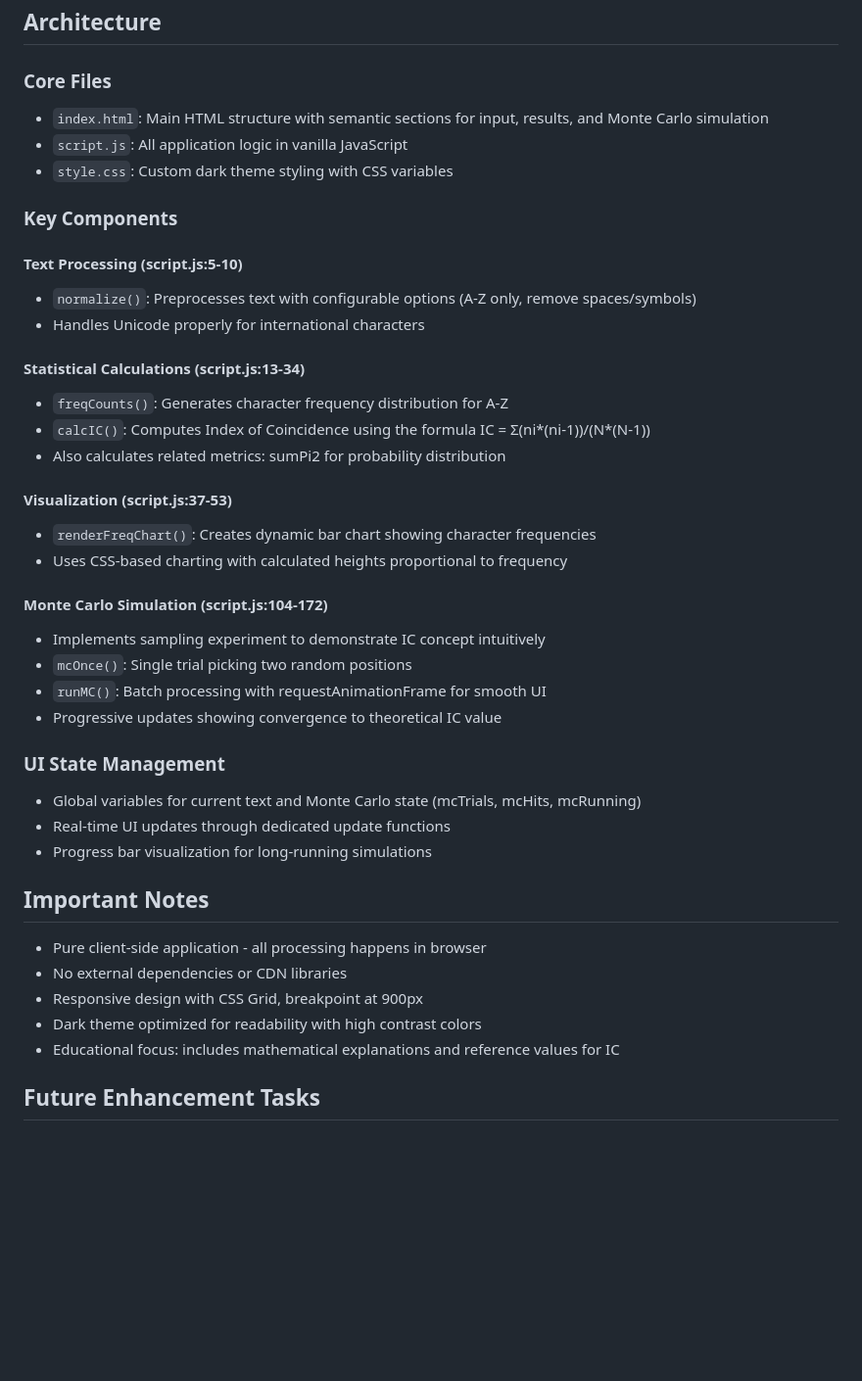
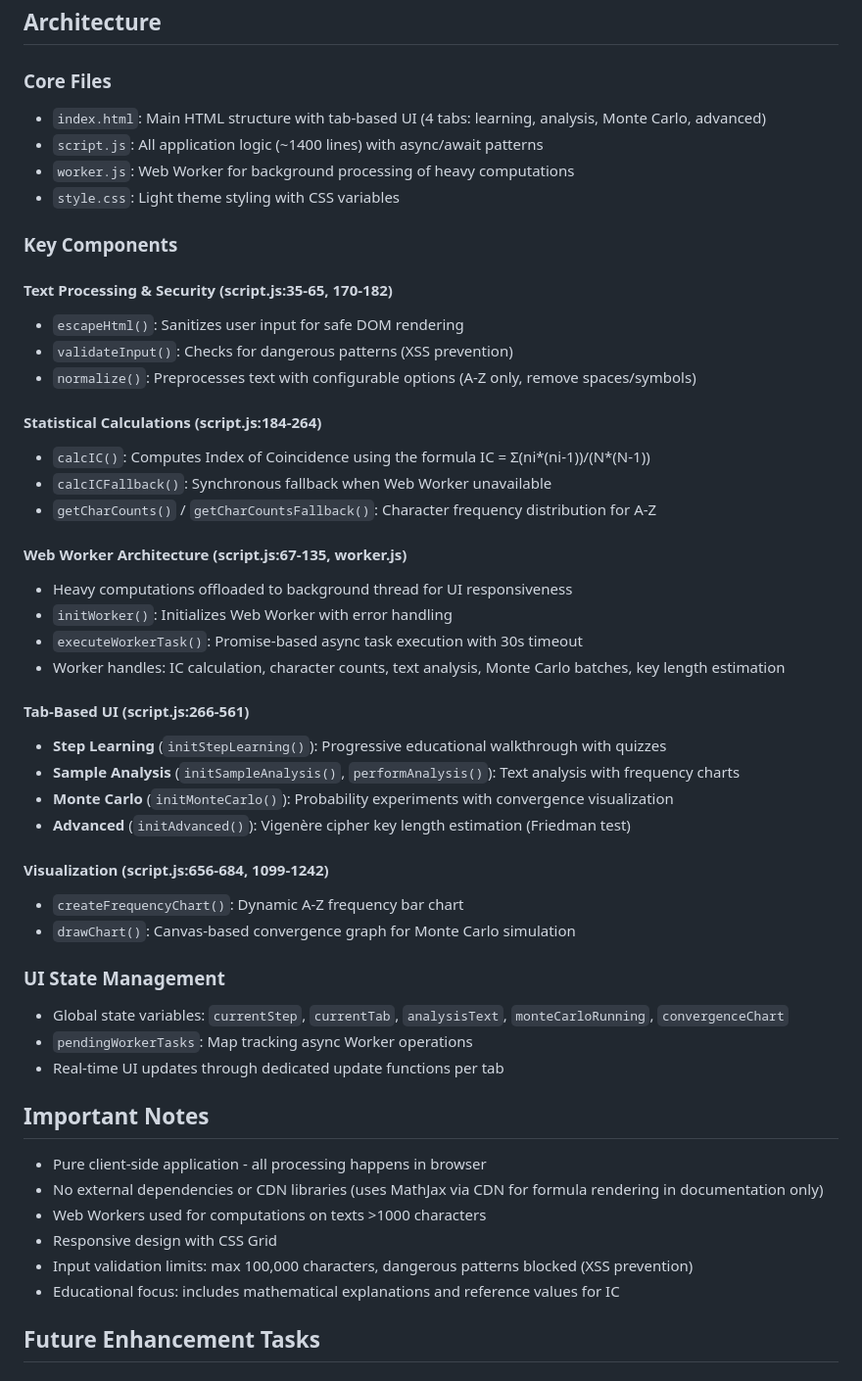
Before and after one commit to ipusiron/ic-learning-visualizer, a Markdown page: CLAUDE.md, the part around the change. Shown at 98% size. Drawn GitHub-style; blank space fills up the shorter version.

```diff
--- a/CLAUDE.md
+++ b/CLAUDE.md
@@ -16,42 +16,51 @@ This is a static web application with no package.json or build system:
 ## Architecture
 
 ### Core Files
-- `index.html`: Main HTML structure with semantic sections for input, results, and Monte Carlo simulation
-- `script.js`: All application logic in vanilla JavaScript
-- `style.css`: Custom dark theme styling with CSS variables
+- `index.html`: Main HTML structure with tab-based UI (4 tabs: learning, analysis, Monte Carlo, advanced)
+- `script.js`: All application logic (~1400 lines) with async/await patterns
+- `worker.js`: Web Worker for background processing of heavy computations
+- `style.css`: Light theme styling with CSS variables
 
 ### Key Components
 
-#### Text Processing (script.js:5-10)
+#### Text Processing & Security (script.js:35-65, 170-182)
+- `escapeHtml()`: Sanitizes user input for safe DOM rendering
+- `validateInput()`: Checks for dangerous patterns (XSS prevention)
 - `normalize()`: Preprocesses text with configurable options (A-Z only, remove spaces/symbols)
-- Handles Unicode properly for international characters
 
-#### Statistical Calculations (script.js:13-34)
-- `freqCounts()`: Generates character frequency distribution for A-Z
+#### Statistical Calculations (script.js:184-264)
 - `calcIC()`: Computes Index of Coincidence using the formula IC = Σ(ni*(ni-1))/(N*(N-1))
-- Also calculates related metrics: sumPi2 for probability distribution
+- `calcICFallback()`: Synchronous fallback when Web Worker unavailable
+- `getCharCounts()` / `getCharCountsFallback()`: Character frequency distribution for A-Z
 
-#### Visualization (script.js:37-53)
-- `renderFreqChart()`: Creates dynamic bar chart showing character frequencies
-- Uses CSS-based charting with calculated heights proportional to frequency
+#### Web Worker Architecture (script.js:67-135, worker.js)
+- Heavy computations offloaded to background thread for UI responsiveness
+- `initWorker()`: Initializes Web Worker with error handling
+- `executeWorkerTask()`: Promise-based async task execution with 30s timeout
+- Worker handles: IC calculation, character counts, text analysis, Monte Carlo batches, key length estimation
 
-#### Monte Carlo Simulation (script.js:104-172)
-- Implements sampling experiment to demonstrate IC concept intuitively
-- `mcOnce()`: Single trial picking two random positions
-- `runMC()`: Batch processing with requestAnimationFrame for smooth UI
-- Progressive updates showing convergence to theoretical IC value
+#### Tab-Based UI (script.js:266-561)
+- **Step Learning** (`initStepLearning()`): Progressive educational walkthrough with quizzes
+- **Sample Analysis** (`initSampleAnalysis()`, `performAnalysis()`): Text analysis with frequency charts
+- **Monte Carlo** (`initMonteCarlo()`): Probability experiments with convergence visualization
+- **Advanced** (`initAdvanced()`): Vigenère cipher key length estimation (Friedman test)
+
+#### Visualization (script.js:656-684, 1099-1242)
+- `createFrequencyChart()`: Dynamic A-Z frequency bar chart
+- `drawChart()`: Canvas-based convergence graph for Monte Carlo simulation
 
 ### UI State Management
-- Global variables for current text and Monte Carlo state (mcTrials, mcHits, mcRunning)
-- Real-time UI updates through dedicated update functions
-- Progress bar visualization for long-running simulations
+- Global state variables: `currentStep`, `currentTab`, `analysisText`, `monteCarloRunning`, `convergenceChart`
+- `pendingWorkerTasks`: Map tracking async Worker operations
+- Real-time UI updates through dedicated update functions per tab
 
 ## Important Notes
 
 - Pure client-side application - all processing happens in browser
-- No external dependencies or CDN libraries
-- Responsive design with CSS Grid, breakpoint at 900px
-- Dark theme optimized for readability with high contrast colors
+- No external dependencies or CDN libraries (uses MathJax via CDN for formula rendering in documentation only)
+- Web Workers used for computations on texts >1000 characters
+- Responsive design with CSS Grid
+- Input validation limits: max 100,000 characters, dangerous patterns blocked (XSS prevention)
 - Educational focus: includes mathematical explanations and reference values for IC
 
 ## Future Enhancement Tasks
```
Also changed, not shown: README.md (+34 -7 lines).
